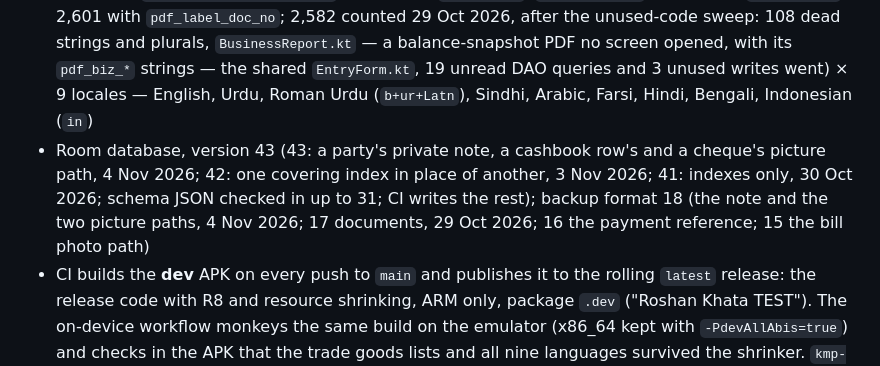
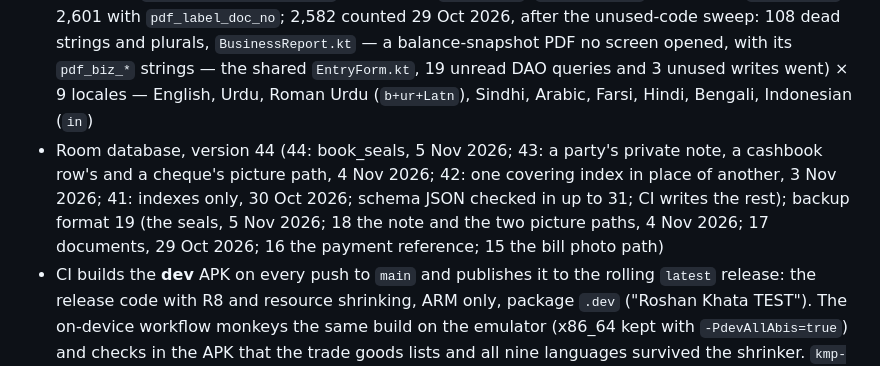
Before and after one commit to aliehtisham052-dotcom/RoshanKhata, a Markdown page: CLAUDE.md, the part around one of its changes. Drawn GitHub-style.

```diff
--- a/CLAUDE.md
+++ b/CLAUDE.md
@@ -24,8 +24,8 @@ No account, no server, no ads. Everything stays on the phone.
   screen opened, with its `pdf_biz_*` strings — the shared `EntryForm.kt`, 19 unread DAO
   queries and 3 unused writes went) × 9 locales — English, Urdu, Roman Urdu (`b+ur+Latn`), Sindhi,
   Arabic, Farsi, Hindi, Bengali, Indonesian (`in`)
-- Room database, version 43 (43: a party's private note, a cashbook row's and a cheque's picture path, 4 Nov 2026; 42: one covering index in place of another, 3 Nov 2026; 41: indexes only, 30 Oct 2026; schema JSON checked in up to 31; CI writes the rest);
-  backup format 18 (the note and the two picture paths, 4 Nov 2026; 17 documents, 29 Oct 2026; 16 the payment reference; 15 the bill photo path)
+- Room database, version 44 (44: book_seals, 5 Nov 2026; 43: a party's private note, a cashbook row's and a cheque's picture path, 4 Nov 2026; 42: one covering index in place of another, 3 Nov 2026; 41: indexes only, 30 Oct 2026; schema JSON checked in up to 31; CI writes the rest);
+  backup format 19 (the seals, 5 Nov 2026; 18 the note and the two picture paths, 4 Nov 2026; 17 documents, 29 Oct 2026; 16 the payment reference; 15 the bill photo path)
 - CI builds the **dev** APK on every push to `main` and publishes it to the
   rolling `latest` release: the release code with R8 and resource shrinking,
   ARM only, package `.dev` ("Roshan Khata TEST"). The on-device workflow
```
Also changed, not shown: other parts of CLAUDE.md (+43 -0 lines).
